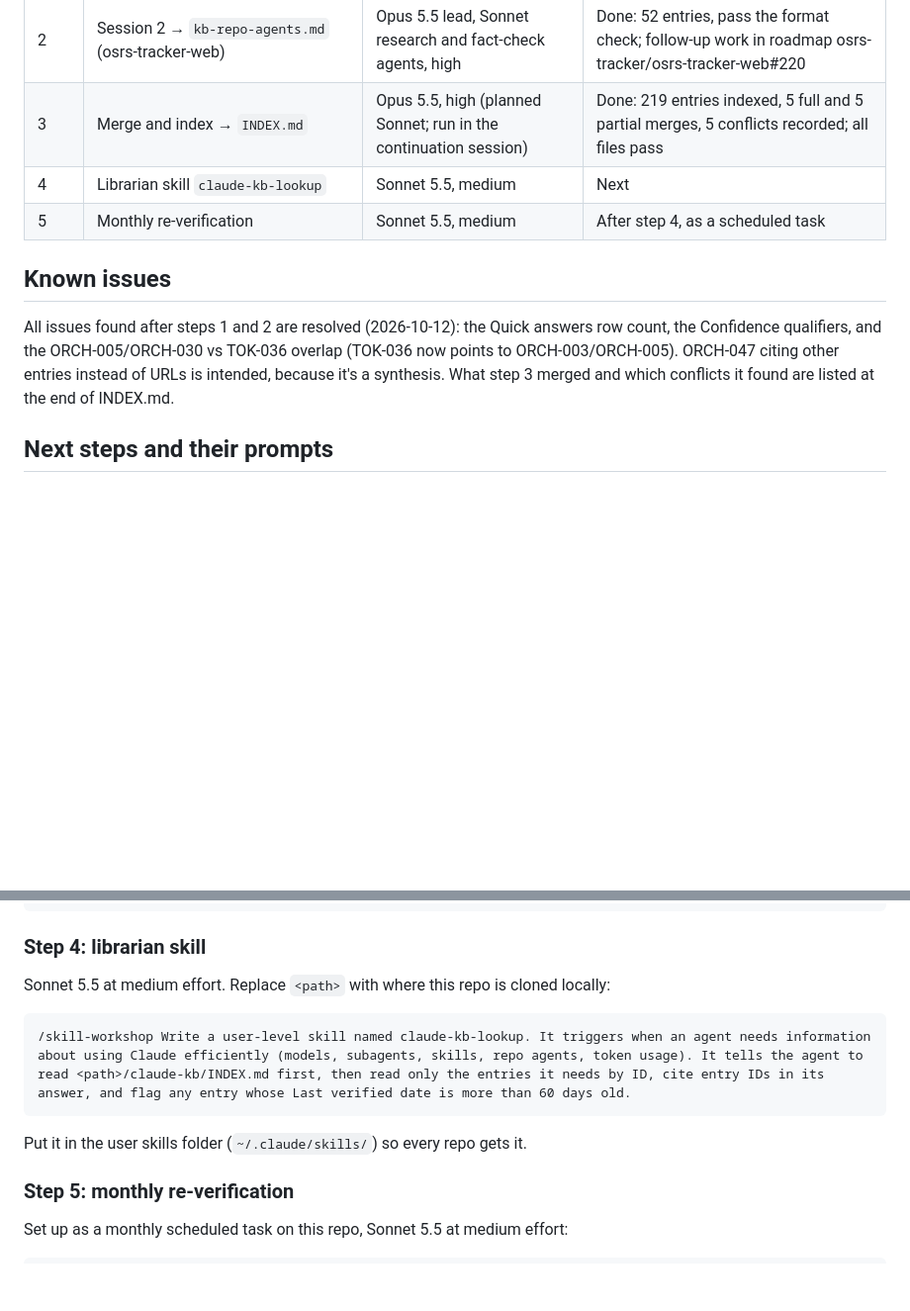
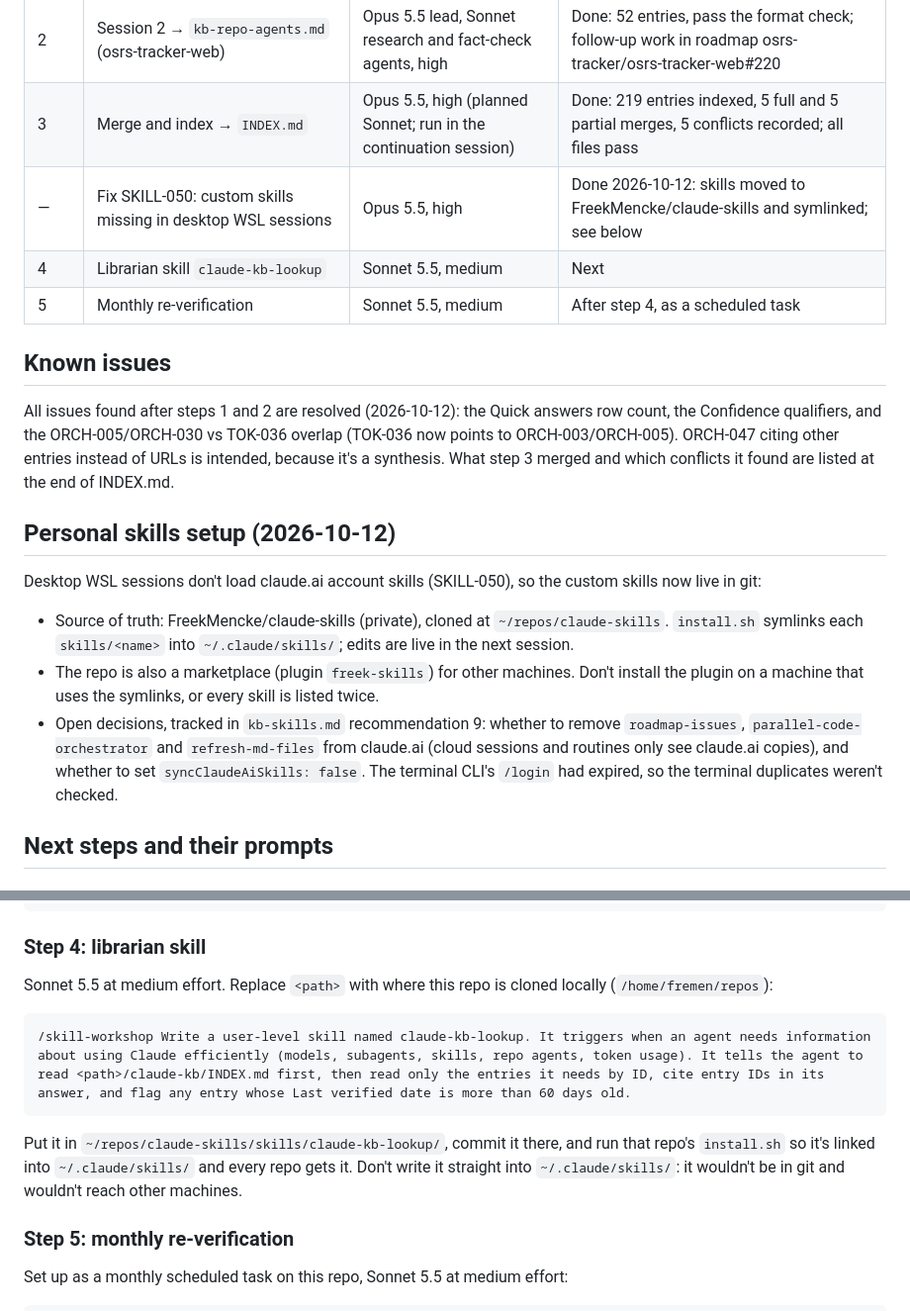
Before and after one commit to FreekMencke/claude-kb, a Markdown page: HANDOFF.md, 2 parts joined by grey strips. Shown at 99% size. GitHub-like rendering; blank space fills up the shorter version.

Commit message:
Record the claude-skills setup in the handoff; fix stale skill references
Step 4 now writes claude-kb-lookup into the claude-skills repo. The
orchestration and repo-agents recommendations point at the new source
and note that cloud routines only see claude.ai copies.

Co-Authored-By: Claude Opus 5.5 <noreply@anthropic.com>

````diff
--- a/HANDOFF.md
+++ b/HANDOFF.md
@@ -22,12 +22,21 @@ A Markdown knowledge base on using Claude efficiently that other agents can quer
 | 1 | Sessions 1, 3, 4 → `kb-orchestration.md`, `kb-token-usage.md`, `kb-skills.md` | Opus 5.5 lead, Sonnet research agents, high | Done: 167 entries, all pass the format check |
 | 2 | Session 2 → `kb-repo-agents.md` (osrs-tracker-web) | Opus 5.5 lead, Sonnet research and fact-check agents, high | Done: 52 entries, pass the format check; follow-up work in roadmap osrs-tracker/osrs-tracker-web#220 |
 | 3 | Merge and index → `INDEX.md` | Opus 5.5, high (planned Sonnet; run in the continuation session) | Done: 219 entries indexed, 5 full and 5 partial merges, 5 conflicts recorded; all files pass |
+| — | Fix SKILL-050: custom skills missing in desktop WSL sessions | Opus 5.5, high | Done 2026-10-12: skills moved to FreekMencke/claude-skills and symlinked; see below |
 | 4 | Librarian skill `claude-kb-lookup` | Sonnet 5.5, medium | Next |
 | 5 | Monthly re-verification | Sonnet 5.5, medium | After step 4, as a scheduled task |
 
 ## Known issues
 
 All issues found after steps 1 and 2 are resolved (2026-10-12): the Quick answers row count, the Confidence qualifiers, and the ORCH-005/ORCH-030 vs TOK-036 overlap (TOK-036 now points to ORCH-003/ORCH-005). ORCH-047 citing other entries instead of URLs is intended, because it's a synthesis. What step 3 merged and which conflicts it found are listed at the end of INDEX.md.
+
+## Personal skills setup (2026-10-12)
+
+Desktop WSL sessions don't load claude.ai account skills (SKILL-050), so the custom skills now live in git:
+
+- Source of truth: FreekMencke/claude-skills (private), cloned at `~/repos/claude-skills`. `install.sh` symlinks each `skills/<name>` into `~/.claude/skills/`; edits are live in the next session.
+- The repo is also a marketplace (plugin `freek-skills`) for other machines. Don't install the plugin on a machine that uses the symlinks, or every skill is listed twice.
+- Open decisions, tracked in `kb-skills.md` recommendation 9: whether to remove `roadmap-issues`, `parallel-code-orchestrator` and `refresh-md-files` from claude.ai (cloud sessions and routines only see claude.ai copies), and whether to set `syncClaudeAiSkills: false`. The terminal CLI's `/login` had expired, so the terminal duplicates weren't checked.
 
 ## Next steps and their prompts
 
@@ -47,13 +56,13 @@ Don't rewrite entries beyond this. Run python3 scripts/check_kb.py at the end an
 
 ### Step 4: librarian skill
 
-Sonnet 5.5 at medium effort. Replace `<path>` with where this repo is cloned locally:
+Sonnet 5.5 at medium effort. Replace `<path>` with where this repo is cloned locally (`/home/fremen/repos`):
 
 ```
 /skill-workshop Write a user-level skill named claude-kb-lookup. It triggers when an agent needs information about using Claude efficiently (models, subagents, skills, repo agents, token usage). It tells the agent to read <path>/claude-kb/INDEX.md first, then read only the entries it needs by ID, cite entry IDs in its answer, and flag any entry whose Last verified date is more than 60 days old.
 ```
 
-Put it in the user skills folder (`~/.claude/skills/`) so every repo gets it.
+Put it in `~/repos/claude-skills/skills/claude-kb-lookup/`, commit it there, and run that repo's `install.sh` so it's linked into `~/.claude/skills/` and every repo gets it. Don't write it straight into `~/.claude/skills/`: it wouldn't be in git and wouldn't reach other machines.
 
 ### Step 5: monthly re-verification
 
````
Also changed, not shown: kb-orchestration.md (+1 -1 lines), kb-repo-agents.md (+1 -1 lines).
